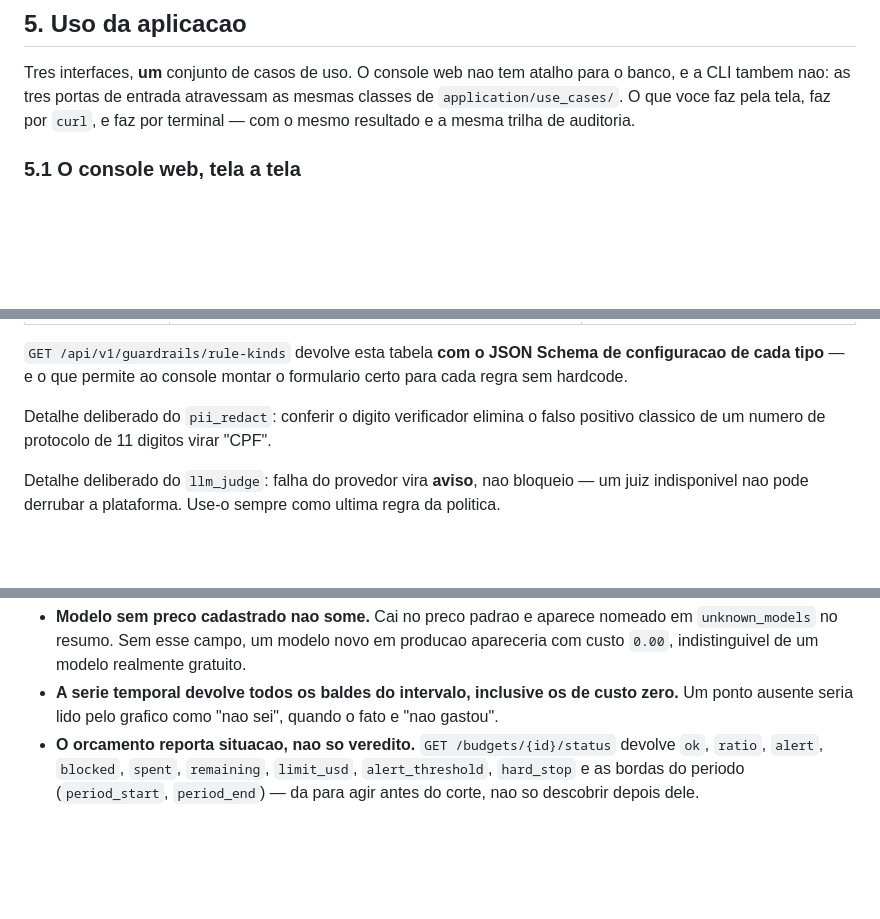
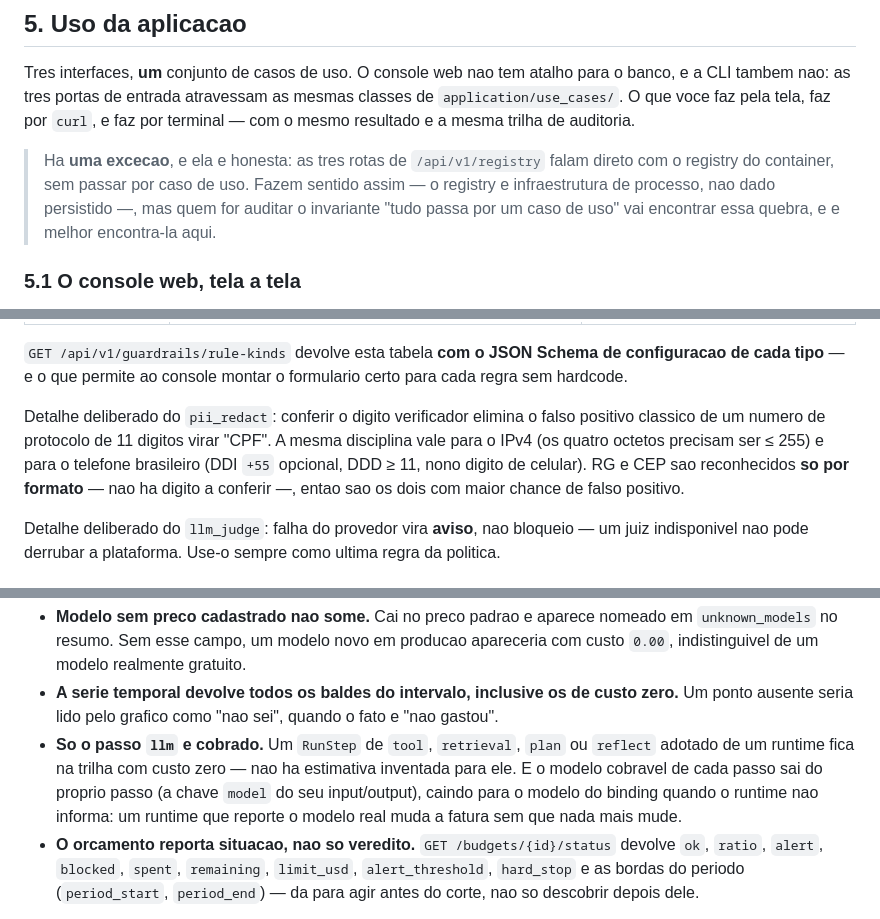
Before and after one commit to sergiogaiotto/lukato, a Markdown page: README.md, 3 parts joined by grey strips. GitHub-like rendering; blank space fills up the shorter version.

```diff
--- a/README.md
+++ b/README.md
@@ -465,6 +465,11 @@ banco, e a CLI tambem nao: as tres portas de entrada atravessam as mesmas classe
 `application/use_cases/`. O que voce faz pela tela, faz por `curl`, e faz por terminal —
 com o mesmo resultado e a mesma trilha de auditoria.
 
+> Ha **uma excecao**, e ela e honesta: as tres rotas de `/api/v1/registry` falam direto com
+> o registry do container, sem passar por caso de uso. Fazem sentido assim — o registry e
+> infraestrutura de processo, nao dado persistido —, mas quem for auditar o invariante
+> "tudo passa por um caso de uso" vai encontrar essa quebra, e e melhor encontra-la aqui.
+
 ### 5.1 O console web, tela a tela
 
 Layout de tres colunas: **menu recolhivel** (esquerda) · **conteudo** (centro) ·
@@ -1259,7 +1276,11 @@ configuracao de cada tipo** — e o que permite ao console montar o formulario c
 cada regra sem hardcode.
 
 Detalhe deliberado do `pii_redact`: conferir o digito verificador elimina o falso
-positivo classico de um numero de protocolo de 11 digitos virar "CPF".
+positivo classico de um numero de protocolo de 11 digitos virar "CPF". A mesma disciplina
+vale para o IPv4 (os quatro octetos precisam ser ≤ 255) e para o telefone brasileiro (DDI
+`+55` opcional, DDD ≥ 11, nono digito de celular). RG e CEP sao reconhecidos **so por
+formato** — nao ha digito a conferir —, entao sao os dois com maior chance de falso
+positivo.
 
 Detalhe deliberado do `llm_judge`: falha do provedor vira **aviso**, nao bloqueio — um
 juiz indisponivel nao pode derrubar a plataforma. Use-o sempre como ultima regra da
@@ -1694,6 +1730,11 @@ esteja errada**.
   custo `0.00`, indistinguivel de um modelo realmente gratuito.
 - **A serie temporal devolve todos os baldes do intervalo, inclusive os de custo zero.**
   Um ponto ausente seria lido pelo grafico como "nao sei", quando o fato e "nao gastou".
+- **So o passo `llm` e cobrado.** Um `RunStep` de `tool`, `retrieval`, `plan` ou `reflect`
+  adotado de um runtime fica na trilha com custo zero — nao ha estimativa inventada para
+  ele. E o modelo cobravel de cada passo sai do proprio passo (a chave `model` do seu
+  input/output), caindo para o modelo do binding quando o runtime nao informa: um runtime
+  que reporte o modelo real muda a fatura sem que nada mais mude.
 - **O orcamento reporta situacao, nao so veredito.** `GET /budgets/{id}/status` devolve
   `ok`, `ratio`, `alert`, `blocked`, `spent`, `remaining`, `limit_usd`,
   `alert_threshold`, `hard_stop` e as bordas do periodo (`period_start`, `period_end`) —
```
Also changed, not shown: other parts of README.md (+46 -0 lines).
